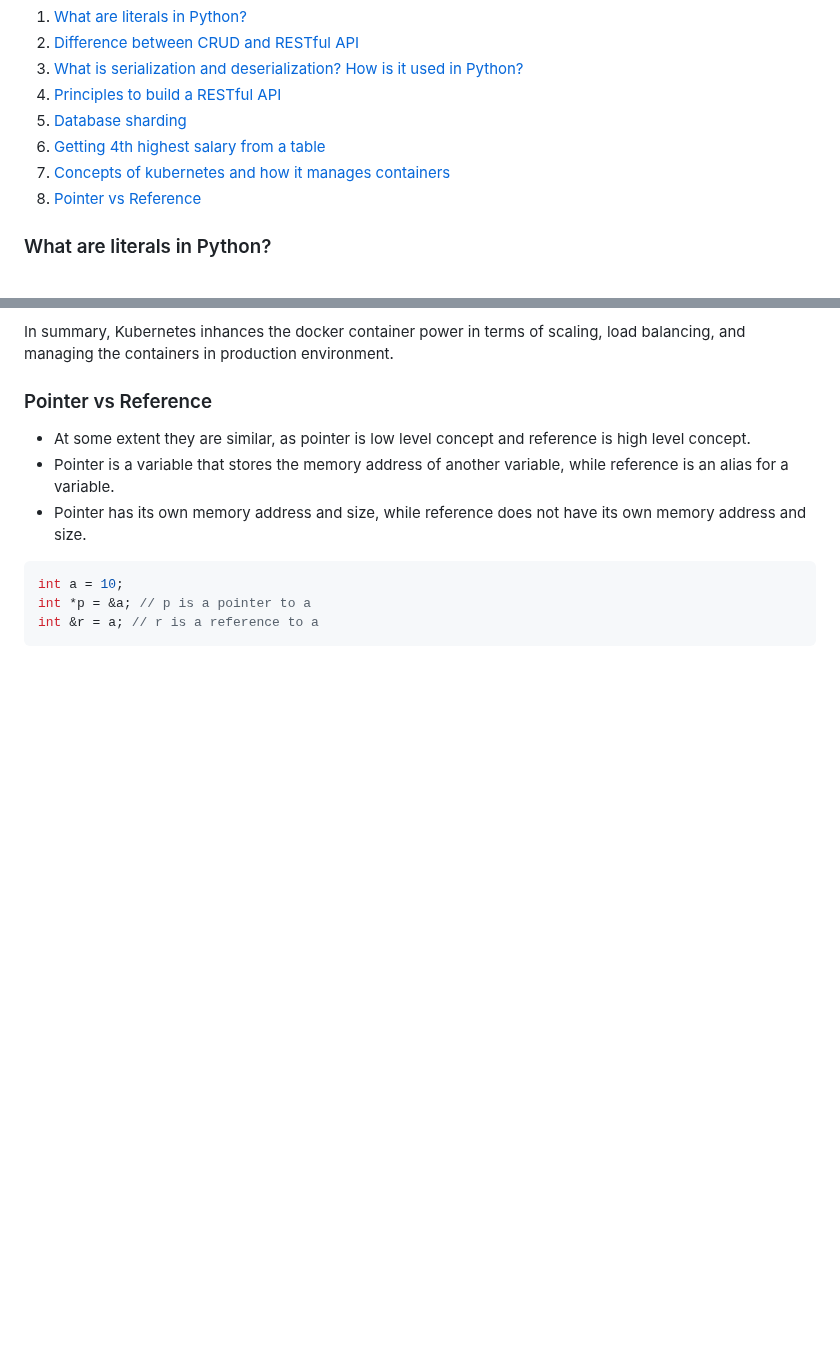
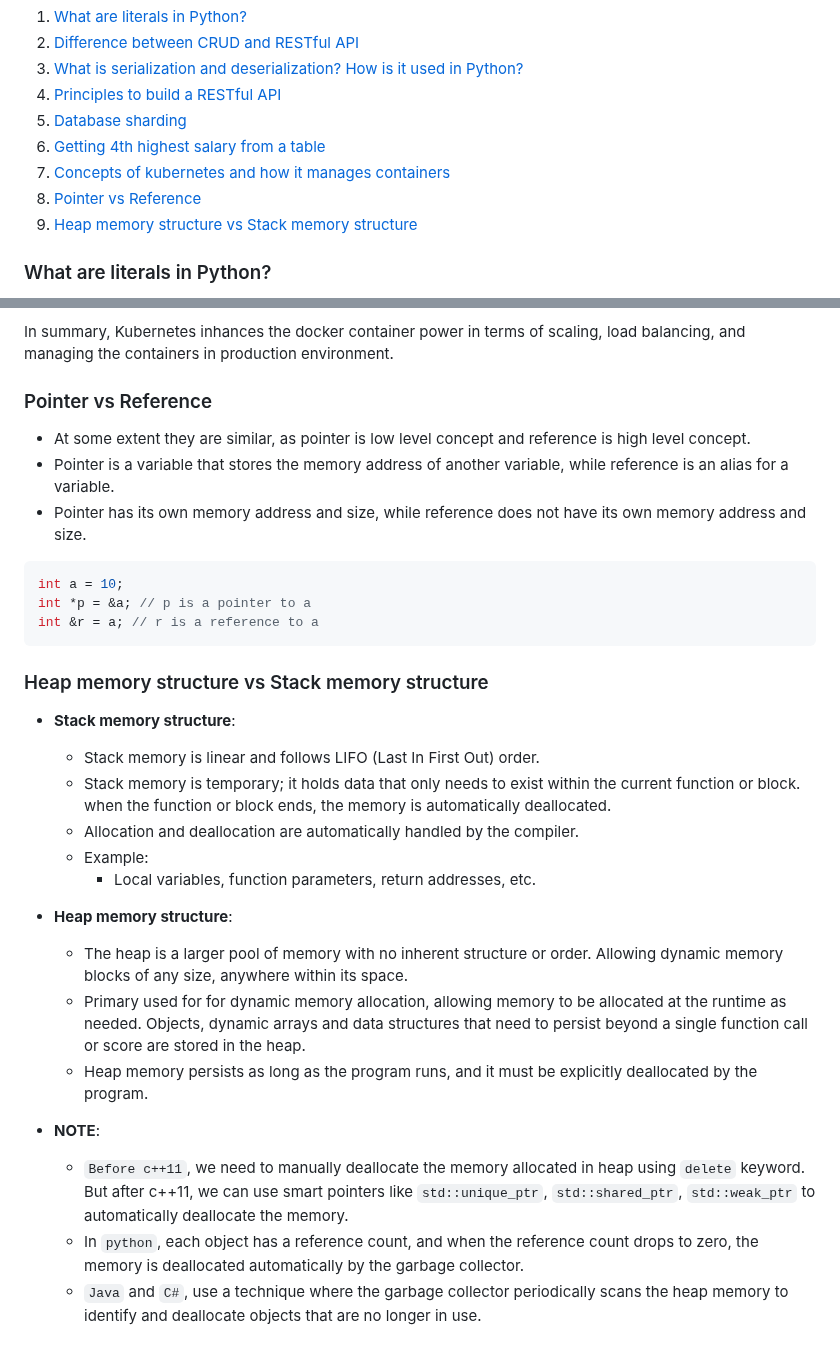
Before and after one commit to Abdur-Rahim-sheikh/ml_prep, a Markdown page: 001_SE_prep/README.md, 2 parts joined by grey strips. GitHub-like rendering; blank space fills up the shorter version.

Commit message:
heap memory structure

````diff
--- a/001_SE_prep/README.md
+++ b/001_SE_prep/README.md
@@ -9,6 +9,7 @@
 6. [Getting 4th highest salary from a table](#getting-4th-highest-salary-from-a-table)
 7. [Concepts of kubernetes and how it manages containers](#concepts-of-kubernetes-and-how-it-manages-containers)
 8. [Pointer vs Reference](#pointer-vs-reference)
+9. [Heap memory structure vs Stack memory structure](#heap-memory-structure-vs-stack-memory-structure)
 
 ### What are literals in Python?
 Literal's in Python is defined as a data which is given in a variable or constant. Python supports the following 5 types of literals:
@@ -113,3 +114,20 @@ int a = 10;
 int *p = &a; // p is a pointer to a
 int &r = a; // r is a reference to a
 ```
+
+### Heap memory structure vs Stack memory structure
+- **Stack memory structure**:
+    - Stack memory is linear and follows LIFO (Last In First Out) order.
+    - Stack memory is temporary; it holds data that only needs to exist within the current function or block. when the function or block ends, the memory is automatically deallocated.
+    - Allocation and deallocation are automatically handled by the compiler.
+    - Example:
+        - Local variables, function parameters, return addresses, etc.
+- **Heap memory structure**:
+    - The heap is a larger pool of memory with no inherent structure or order. Allowing dynamic memory blocks of any size, anywhere within its space.
+    - Primary used for for dynamic memory allocation, allowing memory to be allocated at the runtime as needed. Objects, dynamic arrays and data structures that need to persist beyond a single function call or score are stored in the heap.
+    - Heap memory persists as long as the program runs, and it must be explicitly deallocated by the program.
+
+- **NOTE**:
+    - `Before c++11`, we need to manually deallocate the memory allocated in heap using `delete` keyword. But after c++11, we can use smart pointers like `std::unique_ptr`, `std::shared_ptr`, `std::weak_ptr` to automatically deallocate the memory.
+    - In `python`, each object has a reference count, and when the reference count drops to zero, the memory is deallocated automatically by the garbage collector.
+    - `Java` and `C#`, use a technique where the garbage collector periodically scans the heap memory to identify and deallocate objects that are no longer in use.
````
